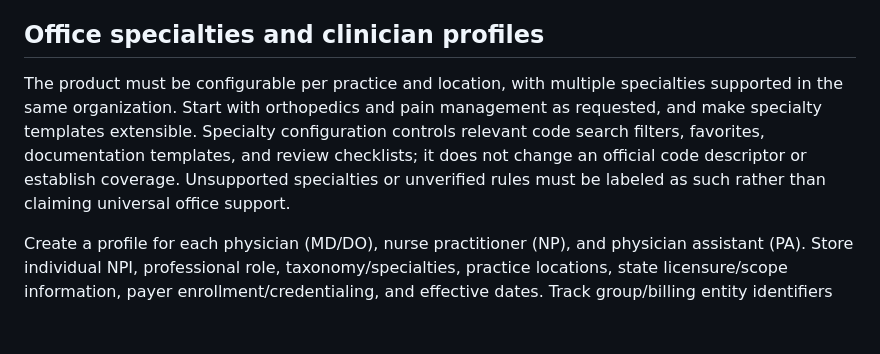
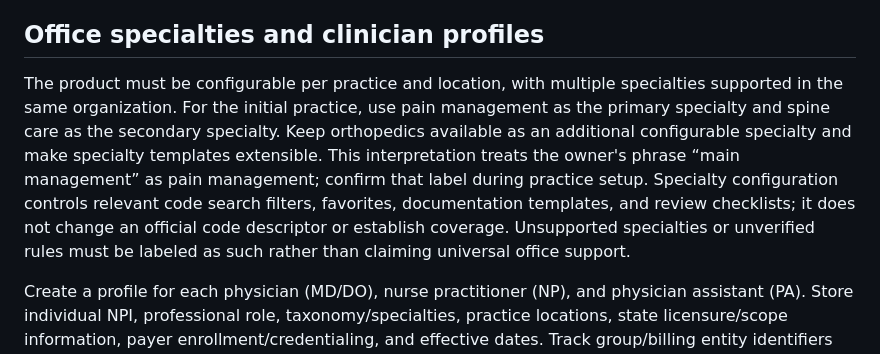
Before and after one commit to PaigeNichol05/Front-Desk-Mate, a Markdown page: docs/BILLING_CODE_AND_CLEARINGHOUSE_PLAN.md, the part around the change. Rendered like a GitHub page; blank space fills up the shorter version.

```diff
--- a/docs/BILLING_CODE_AND_CLEARINGHOUSE_PLAN.md
+++ b/docs/BILLING_CODE_AND_CLEARINGHOUSE_PLAN.md
@@ -20,7 +20,7 @@ Exact CPT content requires appropriate AMA licensing for the intended electronic
 
 ## Office specialties and clinician profiles
 
-The product must be configurable per practice and location, with multiple specialties supported in the same organization. Start with orthopedics and pain management as requested, and make specialty templates extensible. Specialty configuration controls relevant code search filters, favorites, documentation templates, and review checklists; it does not change an official code descriptor or establish coverage. Unsupported specialties or unverified rules must be labeled as such rather than claiming universal office support.
+The product must be configurable per practice and location, with multiple specialties supported in the same organization. For the initial practice, use pain management as the primary specialty and spine care as the secondary specialty. Keep orthopedics available as an additional configurable specialty and make specialty templates extensible. This interpretation treats the owner's phrase “main management” as pain management; confirm that label during practice setup. Specialty configuration controls relevant code search filters, favorites, documentation templates, and review checklists; it does not change an official code descriptor or establish coverage. Unsupported specialties or unverified rules must be labeled as such rather than claiming universal office support.
 
 Create a profile for each physician (MD/DO), nurse practitioner (NP), and physician assistant (PA). Store individual NPI, professional role, taxonomy/specialties, practice locations, state licensure/scope information, payer enrollment/credentialing, and effective dates. Track group/billing entity identifiers separately. A profile is not proof of credentialing; verification provenance and review are required.
 
```
Also changed, not shown: README.md (+1 -1 lines).
